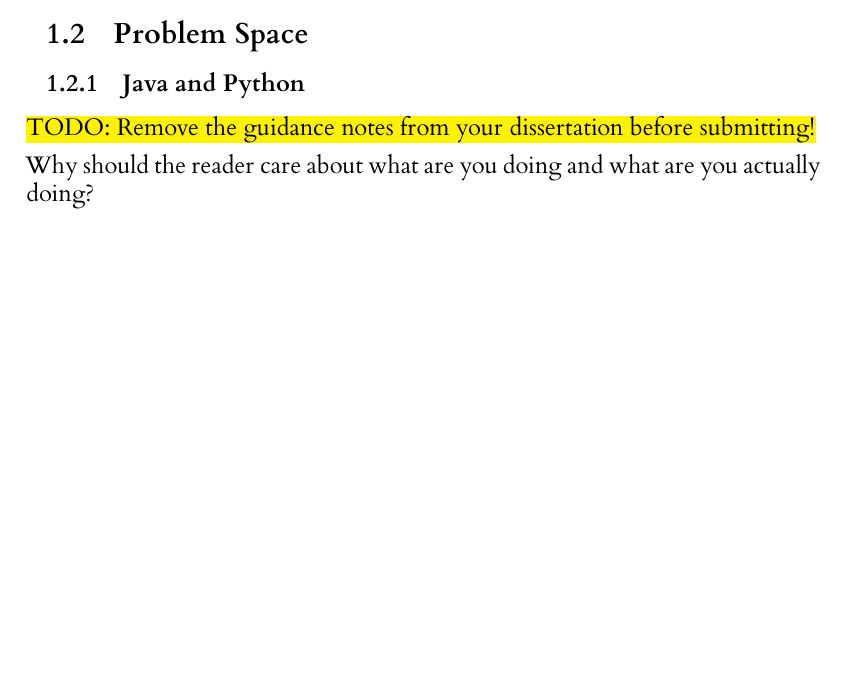
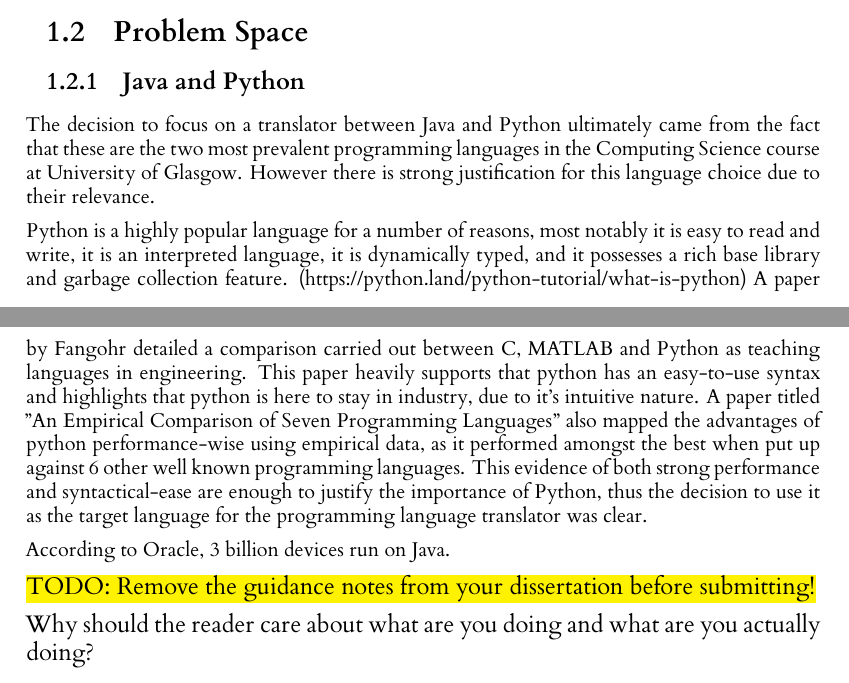
Before and after one commit to scottaj99/University-of-Glasgow-Level-4-Computing-Science-Project-Template, a LaTeX thesis (l4proj.tex): part of page 7 of 22 before the commit and two parts of pages 7 and 8 of 22 after it, the two joined at a grey line, cut so that both start at the same text, the shorter picture padded with empty space. Compiled offline with XeLaTeX.

Commit message:
Updates from Overleaf

```diff
--- a/l4proj.tex
+++ b/l4proj.tex
@@ -128,7 +128,11 @@
 \section{Problem Space}
 \subsection{Java and Python}
 
+The decision to focus on a translator between Java and Python ultimately came from the fact that these are the two most prevalent programming languages in the Computing Science course at University of Glasgow. However there is strong justification for this language choice due to their relevance.
 
+Python is a highly popular language for a number of reasons, most notably it is easy to read and write, it is an interpreted language, it is dynamically typed, and it possesses a rich base library and garbage collection feature. (https://python.land/python-tutorial/what-is-python) A paper by Fangohr detailed a comparison carried out between C, MATLAB and Python as teaching languages in engineering. This paper heavily supports that python has an easy-to-use syntax and highlights that python is here to stay in industry, due to it's intuitive nature. A paper titled "An Empirical Comparison of Seven Programming Languages" also mapped the advantages of python performance-wise using empirical data, as it performed amongst the best when put up against 6 other well known programming languages. This evidence of both strong performance and syntactical-ease are enough to justify the importance of Python, thus the decision to use it as the target language for the programming language translator was clear.
+
+According to Oracle, 3 billion devices run on Java.
 
 \todo{Remove the guidance notes from your dissertation before submitting!}
 
```
